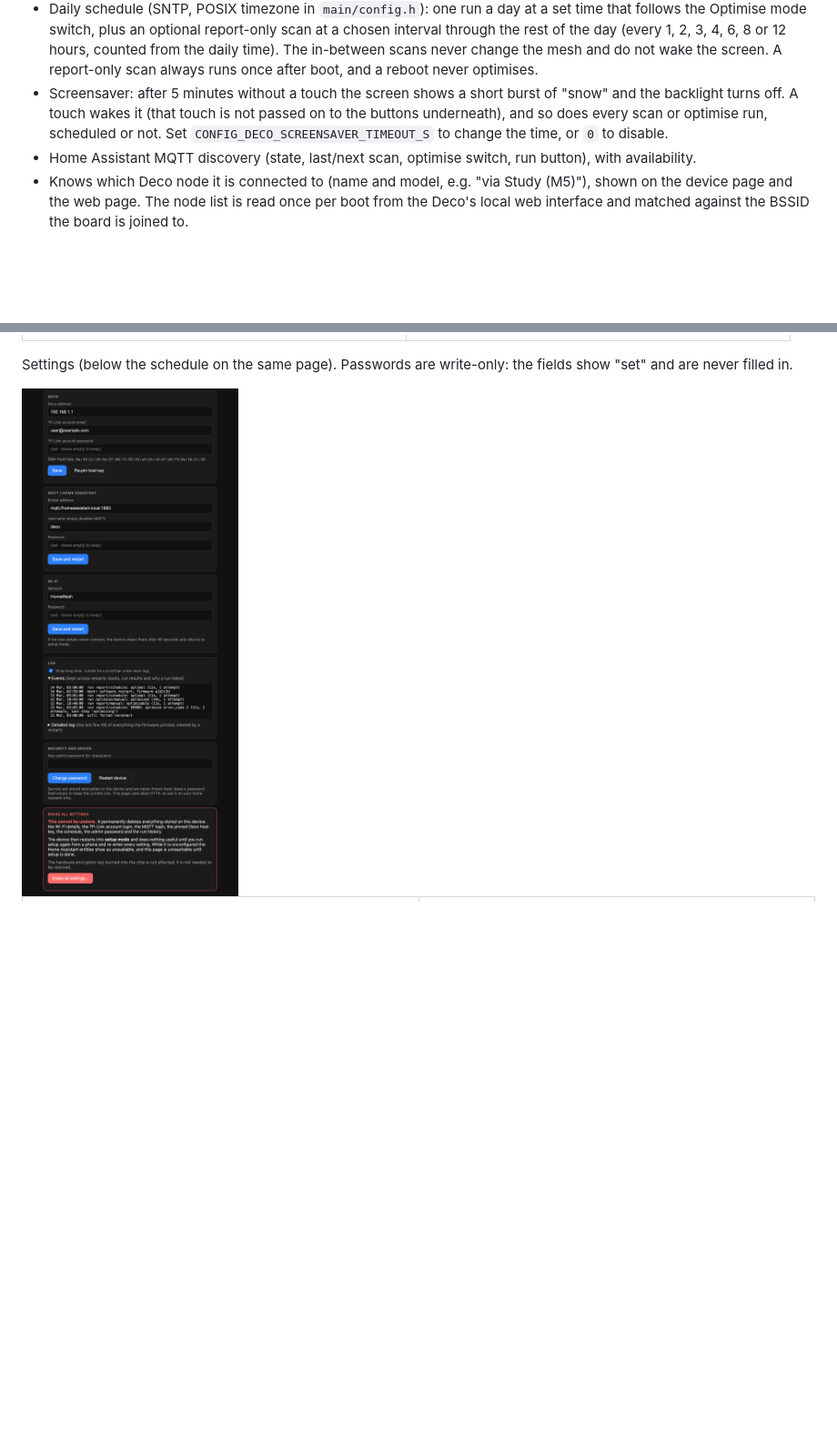
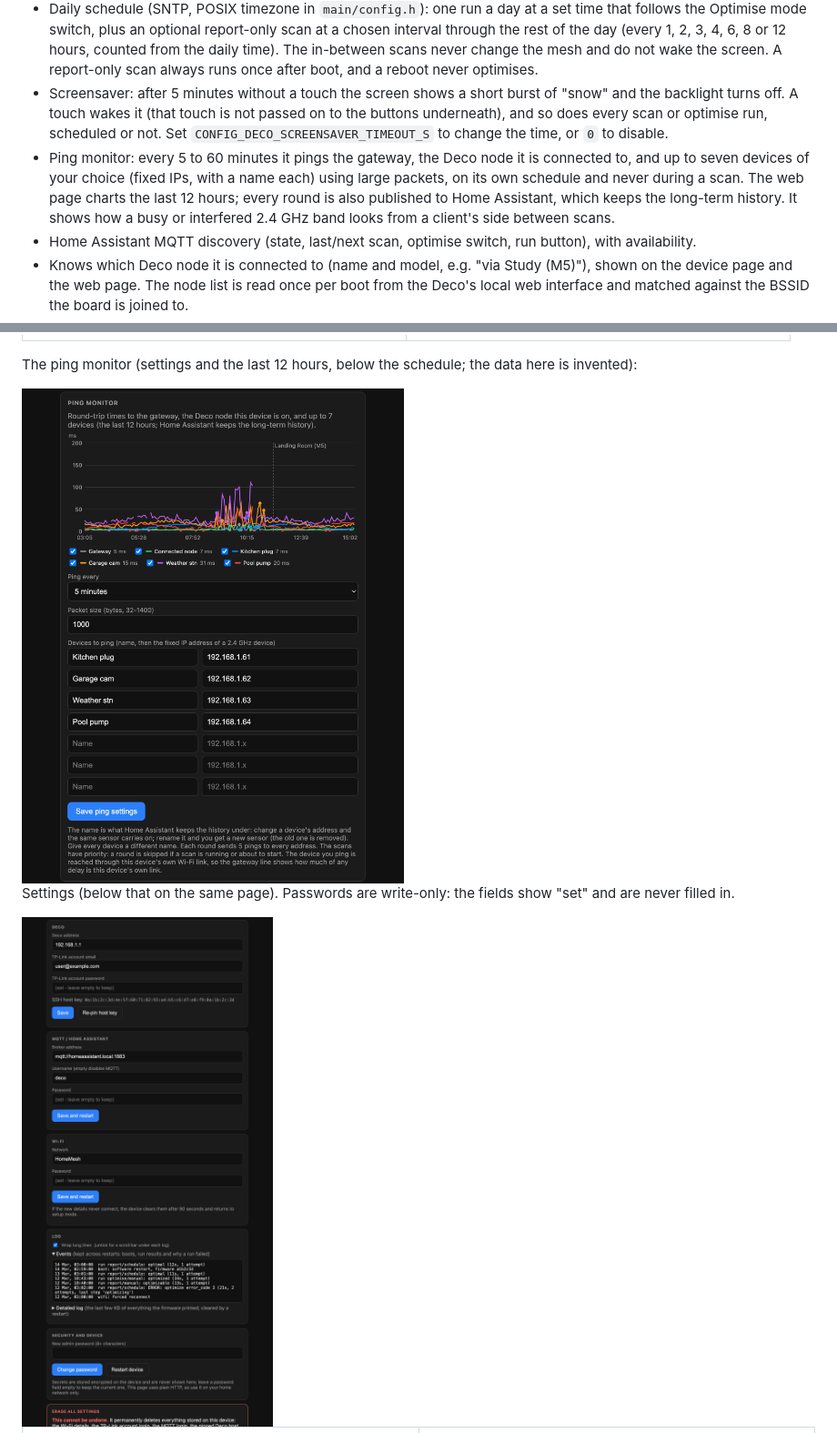
Before and after one commit to Zoogara/deco-optimizer-esp32, a Markdown page: README.md, 2 parts joined by grey strips. Shown at 91% size. GitHub-like rendering; pictures changed too: docs/screenshots/web_page_pings_dark.png (added), docs/screenshots/web_page_settings_dark.png; blank space fills up the shorter version.

```diff
--- a/README.md
+++ b/README.md
@@ -21,6 +21,9 @@ Python reference implementation are in [Zoogara/deco-network-optimize](https://g
   change the mesh and do not wake the screen. A report-only scan always runs once after boot, and a reboot never optimises.
 - Screensaver: after 5 minutes without a touch the screen shows a short burst of "snow" and the backlight turns off. A touch wakes it (that touch is
   not passed on to the buttons underneath), and so does every scan or optimise run, scheduled or not. Set `CONFIG_DECO_SCREENSAVER_TIMEOUT_S` to change the time, or `0` to disable.
+- Ping monitor: every 5 to 60 minutes it pings the gateway, the Deco node it is connected to, and up to seven devices of your choice (fixed IPs, with a
+  name each) using large packets, on its own schedule and never during a scan. The web page charts the last 12 hours; every round is also published to Home Assistant,
+  which keeps the long-term history. It shows how a busy or interfered 2.4 GHz band looks from a client's side between scans.
 - Home Assistant MQTT discovery (state, last/next scan, optimise switch, run button), with availability.
 - Knows which Deco node it is connected to (name and model, e.g. "via Study (M5)"), shown on the device page and the web page. The node list is read once per
   boot from the Deco's local web interface and matched against the BSSID the board is joined to.
@@ -51,7 +54,11 @@ The web page (dark and light follow the browser):
 <td><img src="docs/screenshots/web_page_top_light.png" width="420" alt="Web page: status, connection, history, schedule (light)"></td>
 </tr></table>
 
-Settings (below the schedule on the same page). Passwords are write-only: the fields show "set" and are never filled in.
+The ping monitor (settings and the last 12 hours, below the schedule; the data here is invented):
+
+<img src="docs/screenshots/web_page_pings_dark.png" width="420" alt="Web page: ping monitor chart and settings">
+
+Settings (below that on the same page). Passwords are write-only: the fields show "set" and are never filled in.
 
 <img src="docs/screenshots/web_page_settings_dark.png" width="420" alt="Web page settings: Deco, MQTT, Wi-Fi, security and the erase section">
 
```
Also changed, not shown: other parts of README.md (+2 -1 lines), docs/screenshots/web_page_pings_light.png (added), docs/screenshots/web_page_settings_light.png, 15 other files.
